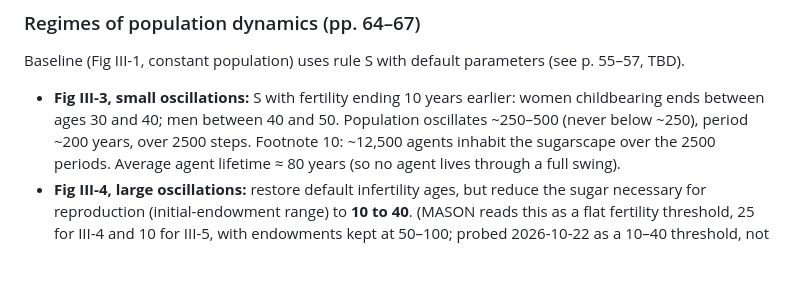
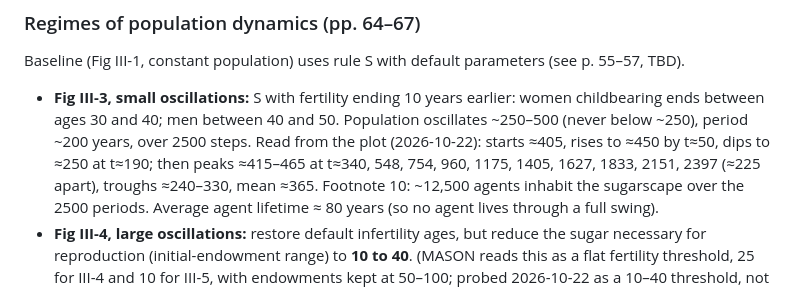
Before and after one commit to vaatveit/Sugarscape2026, a Markdown page: docs/book-notes.md, the part around the change. Drawn GitHub-style; blank space fills up the shorter version.

```diff
--- a/docs/book-notes.md
+++ b/docs/book-notes.md
@@ -195,6 +195,9 @@ Baseline (Fig III-1, constant population) uses rule S with default parameters (s
 - **Fig III-3, small oscillations:** S with fertility ending 10 years earlier:
   women childbearing ends between ages 30 and 40; men between 40 and 50.
   Population oscillates ~250–500 (never below ~250), period ~200 years, over 2500 steps.
+  Read from the plot (2026-10-22): starts ≈405, rises to ≈450 by t≈50, dips to ≈250 at t≈190; then
+  peaks ≈415–465 at t≈340, 548, 754, 960, 1175, 1405, 1627, 1833, 2151, 2397 (≈225 apart),
+  troughs ≈240–330, mean ≈365.
   Footnote 10: ~12,500 agents inhabit the sugarscape over the 2500 periods.
   Average agent lifetime ≈ 80 years (so no agent lives through a full swing).
 - **Fig III-4, large oscillations:** restore default infertility ages, but reduce the
```
Also changed, not shown: docs/replication/chapter-3.md (+55 -1 lines).
